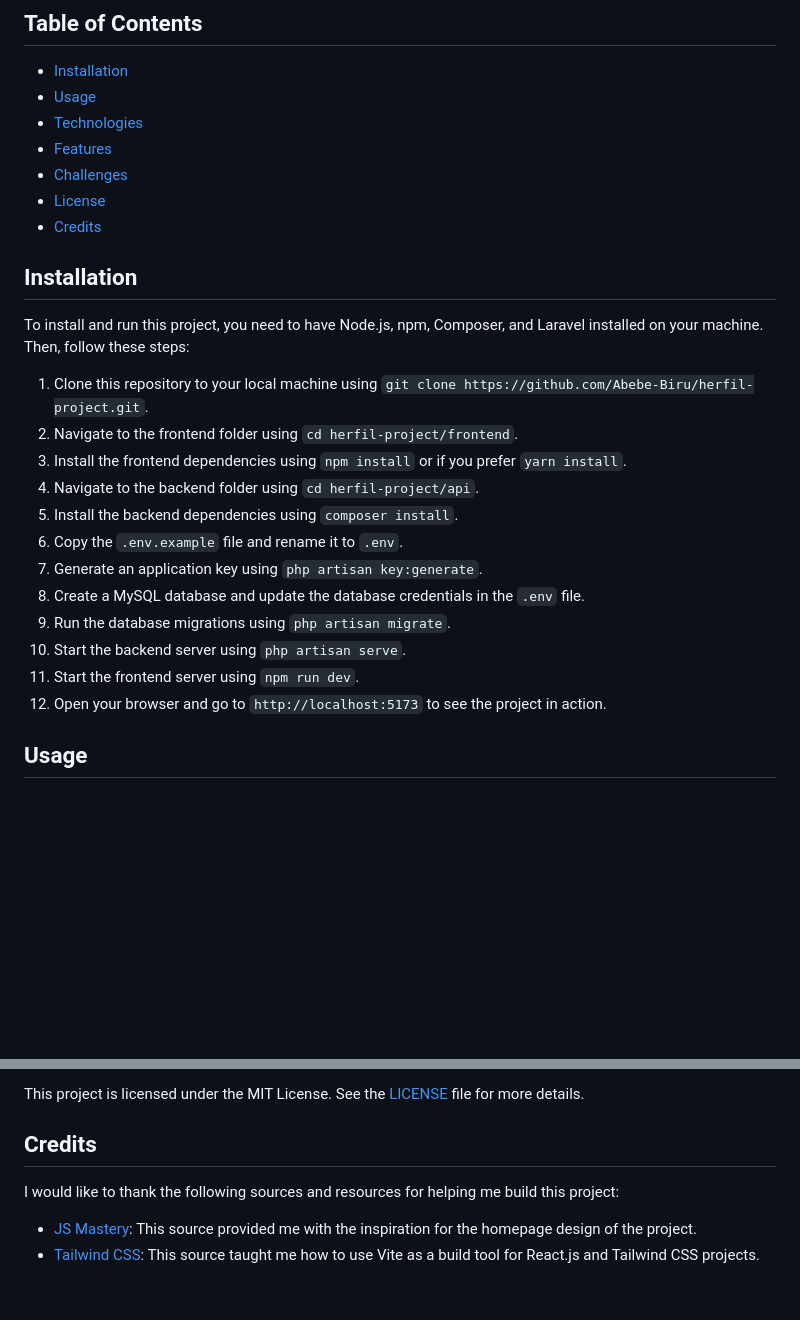
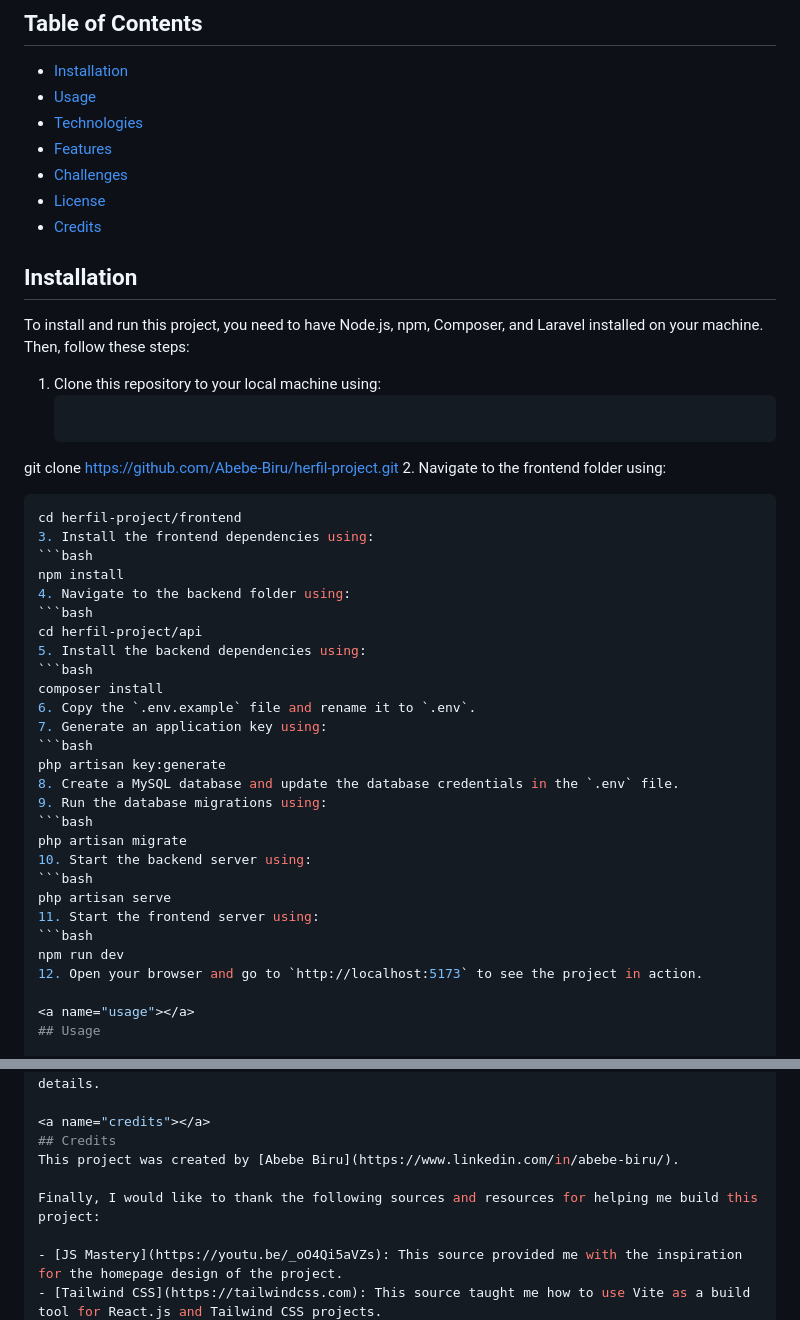
Before and after one commit to Abebe-Biru/herfil-project, a Markdown page: README.md, 2 parts joined by grey strips. Drawn GitHub-style; blank space fills up the shorter version.

Commit message:
Instructions and informations

````diff
--- a/README.md
+++ b/README.md
@@ -13,21 +13,42 @@ This is a web application that showcases the products and services of HerFil Gen
 - [Credits](#credits)
 
 <a name="installation"></a>
+
 ## Installation
 
 To install and run this project, you need to have Node.js, npm, Composer, and Laravel installed on your machine. Then, follow these steps:
 
-1. Clone this repository to your local machine using `git clone https://github.com/Abebe-Biru/herfil-project.git`.
-2. Navigate to the frontend folder using `cd herfil-project/frontend`.
-3. Install the frontend dependencies using `npm install` or if you prefer `yarn install`.
-4. Navigate to the backend folder using `cd herfil-project/api`.
-5. Install the backend dependencies using `composer install`.
+1. Clone this repository to your local machine using:
+   ```bash
+
+ git clone <https://github.com/Abebe-Biru/herfil-project.git>
+2. Navigate to the frontend folder using:
+
+   ```bash
+   cd herfil-project/frontend
+3. Install the frontend dependencies using:
+   ```bash
+   npm install
+4. Navigate to the backend folder using:
+   ```bash
+   cd herfil-project/api
+5. Install the backend dependencies using:
+   ```bash
+   composer install
 6. Copy the `.env.example` file and rename it to `.env`.
-7. Generate an application key using `php artisan key:generate`.
+7. Generate an application key using:
+   ```bash
+   php artisan key:generate
 8. Create a MySQL database and update the database credentials in the `.env` file.
-9. Run the database migrations using `php artisan migrate`.
-10. Start the backend server using `php artisan serve`.
-11. Start the frontend server using `npm run dev`.
+9. Run the database migrations using:
+   ```bash
+   php artisan migrate
+10. Start the backend server using:
+   ```bash
+   php artisan serve
+11. Start the frontend server using:
+   ```bash
+   npm run dev
 12. Open your browser and go to `http://localhost:5173` to see the project in action.
 
 <a name="usage"></a>
@@ -95,8 +116,9 @@ This project is licensed under the MIT License. See the [LICENSE](LICENSE) file
 
 <a name="credits"></a>
 ## Credits
+This project was created by [Abebe Biru](https://www.linkedin.com/in/abebe-biru/).
 
-I would like to thank the following sources and resources for helping me build this project:
+Finally, I would like to thank the following sources and resources for helping me build this project:
 
 - [JS Mastery](https://youtu.be/_oO4Qi5aVZs): This source provided me with the inspiration for the homepage design of the project.
 - [Tailwind CSS](https://tailwindcss.com): This source taught me how to use Vite as a build tool for React.js and Tailwind CSS projects.
````
